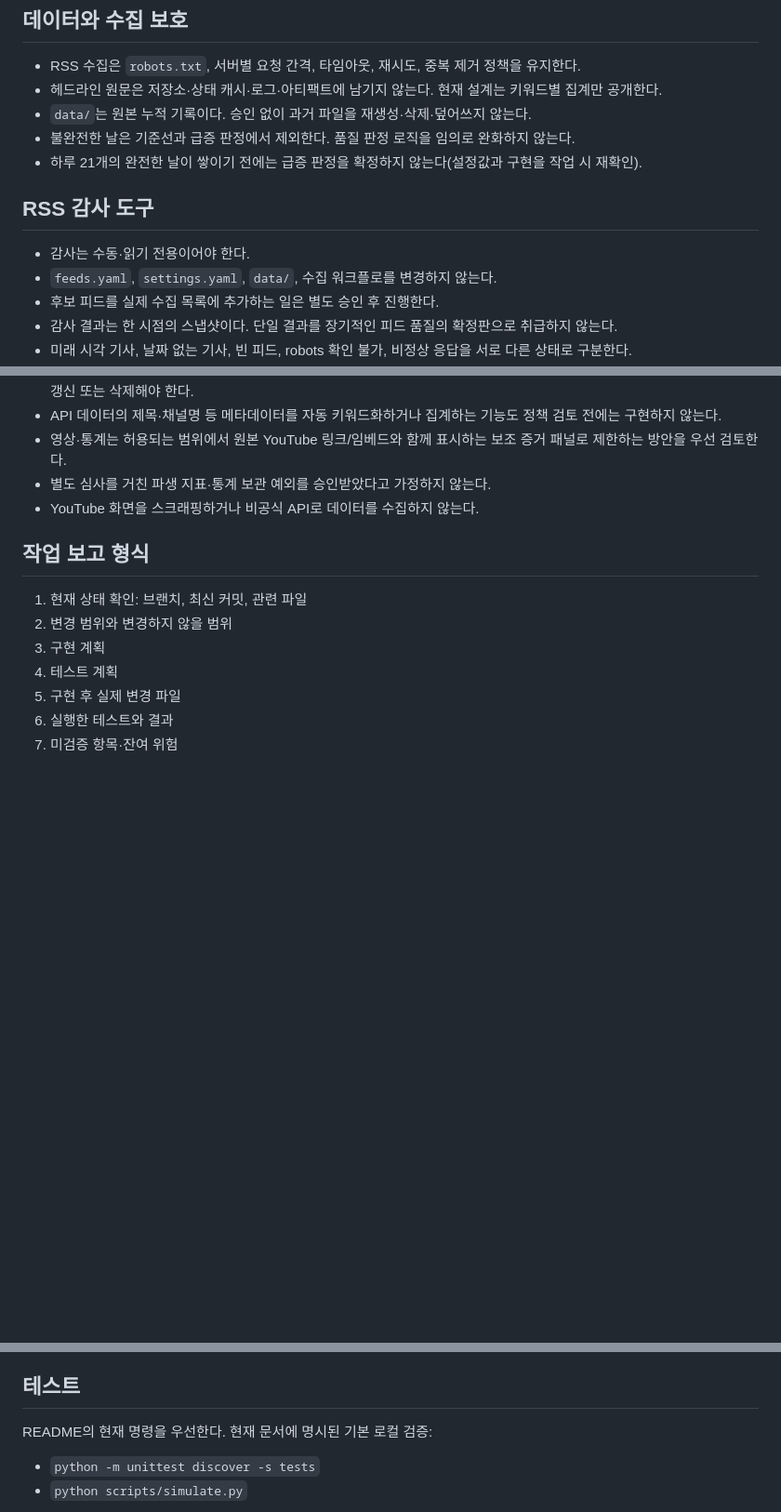
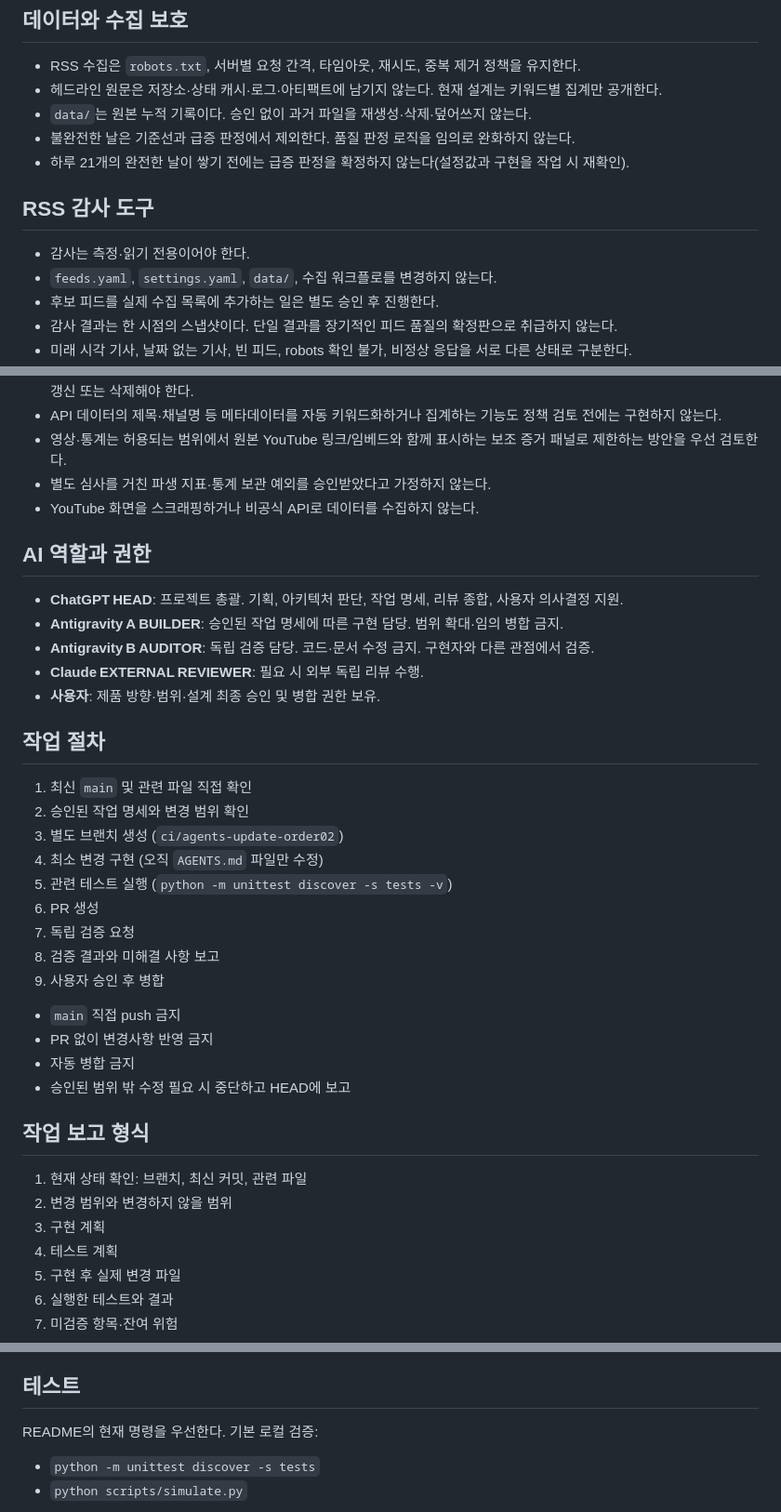
Before and after one commit to shintm7/Korea-Trend-Dashboard, a Markdown page: AGENTS.md, 3 parts joined by grey strips. Shown at 93% size. Rendered like a GitHub page; blank space fills up the shorter version.

Commit message:
Update AGENTS.md per ORDER 02: AI roles & procedures

```diff
--- a/AGENTS.md
+++ b/AGENTS.md
@@ -30,10 +30,10 @@
 - 헤드라인 원문은 저장소·상태 캐시·로그·아티팩트에 남기지 않는다. 현재 설계는 키워드별 집계만 공개한다.
 - `data/`는 원본 누적 기록이다. 승인 없이 과거 파일을 재생성·삭제·덮어쓰지 않는다.
 - 불완전한 날은 기준선과 급증 판정에서 제외한다. 품질 판정 로직을 임의로 완화하지 않는다.
-- 하루 21개의 완전한 날이 쌓이기 전에는 급증 판정을 확정하지 않는다(설정값과 구현을 작업 시 재확인).
+- 하루 21개의 완전한 날이 쌓기 전에는 급증 판정을 확정하지 않는다(설정값과 구현을 작업 시 재확인).
 
 ## RSS 감사 도구
-- 감사는 수동·읽기 전용이어야 한다.
+- 감사는 측정·읽기 전용이어야 한다.
 - `feeds.yaml`, `settings.yaml`, `data/`, 수집 워크플로를 변경하지 않는다.
 - 후보 피드를 실제 수집 목록에 추가하는 일은 별도 승인 후 진행한다.
 - 감사 결과는 한 시점의 스냅샷이다. 단일 결과를 장기적인 피드 품질의 확정판으로 취급하지 않는다.
@@ -48,6 +48,29 @@
 - 별도 심사를 거친 파생 지표·통계 보관 예외를 승인받았다고 가정하지 않는다.
 - YouTube 화면을 스크래핑하거나 비공식 API로 데이터를 수집하지 않는다.
 
+## AI 역할과 권한
+- **ChatGPT HEAD**: 프로젝트 총괄. 기획, 아키텍처 판단, 작업 명세, 리뷰 종합, 사용자 의사결정 지원.
+- **Antigravity A BUILDER**: 승인된 작업 명세에 따른 구현 담당. 범위 확대·임의 병합 금지.
+- **Antigravity B AUDITOR**: 독립 검증 담당. 코드·문서 수정 금지. 구현자와 다른 관점에서 검증.
+- **Claude EXTERNAL REVIEWER**: 필요 시 외부 독립 리뷰 수행.
+- **사용자**: 제품 방향·범위·설계 최종 승인 및 병합 권한 보유.
+
+## 작업 절차
+1. 최신 `main` 및 관련 파일 직접 확인
+2. 승인된 작업 명세와 변경 범위 확인
+3. 별도 브랜치 생성 (`ci/agents-update-order02`)
+4. 최소 변경 구현 (오직 `AGENTS.md` 파일만 수정)
+5. 관련 테스트 실행 (`python -m unittest discover -s tests -v`)
+6. PR 생성
+7. 독립 검증 요청
+8. 검증 결과와 미해결 사항 보고
+9. 사용자 승인 후 병합
+
+- `main` 직접 push 금지
+- PR 없이 변경사항 반영 금지
+- 자동 병합 금지
+- 승인된 범위 밖 수정 필요 시 중단하고 HEAD에 보고
+
 ## 작업 보고 형식
 1. 현재 상태 확인: 브랜치, 최신 커밋, 관련 파일
 2. 변경 범위와 변경하지 않을 범위
@@ -59,7 +82,7 @@
 8. PR 링크와 병합 대기 상태
 
 ## 테스트
-README의 현재 명령을 우선한다. 현재 문서에 명시된 기본 로컬 검증:
+README의 현재 명령을 우선한다. 기본 로컬 검증:
 - `python -m unittest discover -s tests`
 - `python scripts/simulate.py`
 
```
